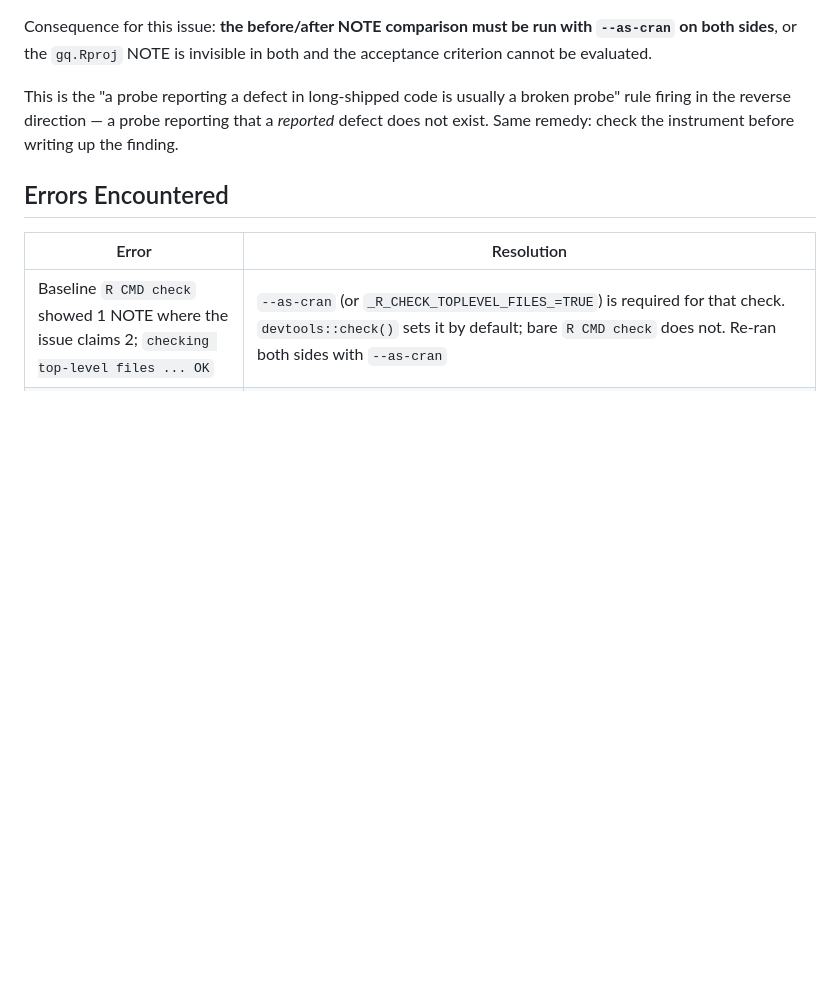
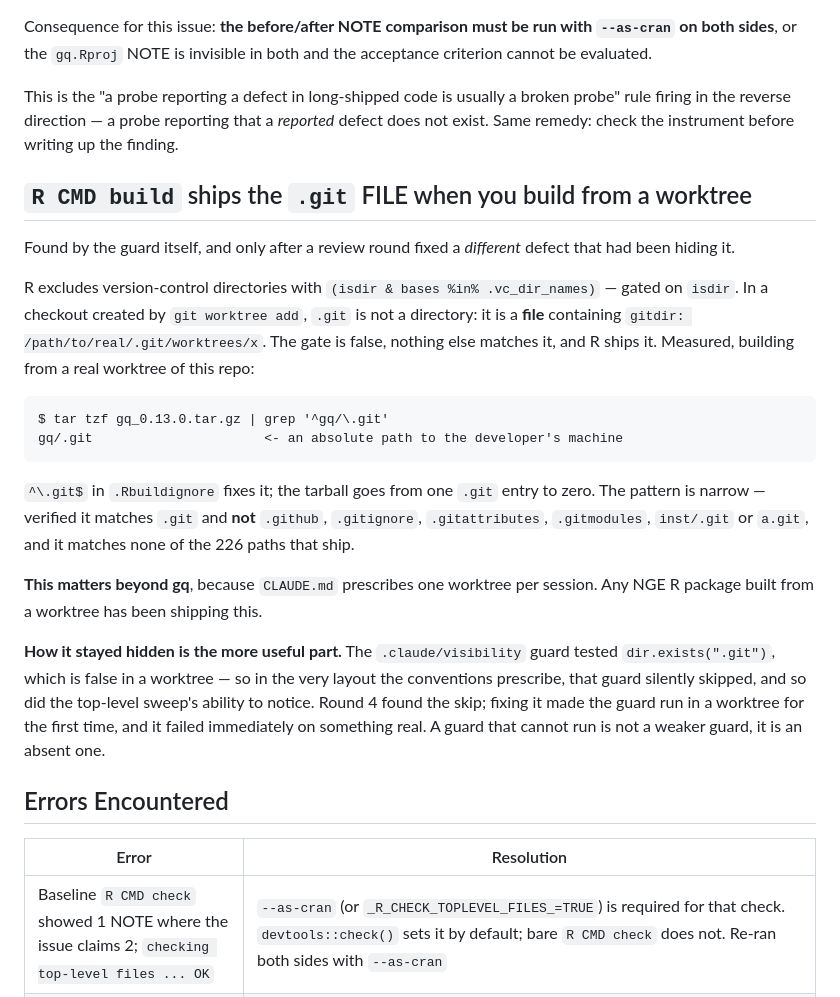
Before and after one commit to NewGraphEnvironment/gq, a Markdown page: planning/active/findings.md, the part around the change. Drawn GitHub-style; blank space fills up the shorter version.

````diff
--- a/planning/active/findings.md
+++ b/planning/active/findings.md
@@ -178,6 +178,37 @@ probe" rule firing in the reverse direction — a probe reporting that a *report
 defect does not exist. Same remedy: check the instrument before writing up the
 finding.
 
+## `R CMD build` ships the `.git` FILE when you build from a worktree
+
+Found by the guard itself, and only after a review round fixed a *different*
+defect that had been hiding it.
+
+R excludes version-control directories with `(isdir & bases %in% .vc_dir_names)`
+— gated on `isdir`. In a checkout created by `git worktree add`, `.git` is not a
+directory: it is a **file** containing `gitdir: /path/to/real/.git/worktrees/x`.
+The gate is false, nothing else matches it, and R ships it. Measured, building
+from a real worktree of this repo:
+
+```
+$ tar tzf gq_0.13.0.tar.gz | grep '^gq/\.git'
+gq/.git                      <- an absolute path to the developer's machine
+```
+
+`^\.git$` in `.Rbuildignore` fixes it; the tarball goes from one `.git` entry to
+zero. The pattern is narrow — verified it matches `.git` and **not** `.github`,
+`.gitignore`, `.gitattributes`, `.gitmodules`, `inst/.git` or `a.git`, and it
+matches none of the 226 paths that ship.
+
+**This matters beyond gq**, because `CLAUDE.md` prescribes one worktree per
+session. Any NGE R package built from a worktree has been shipping this.
+
+**How it stayed hidden is the more useful part.** The `.claude/visibility` guard
+tested `dir.exists(".git")`, which is false in a worktree — so in the very layout
+the conventions prescribe, that guard silently skipped, and so did the top-level
+sweep's ability to notice. Round 4 found the skip; fixing it made the guard run
+in a worktree for the first time, and it failed immediately on something real.
+A guard that cannot run is not a weaker guard, it is an absent one.
+
 ## Errors Encountered
 
 | Error | Resolution |
````
Also changed, not shown: planning/active/review-round3.md (+55 -0 lines), planning/active/task_plan.md (+22 -0 lines).
